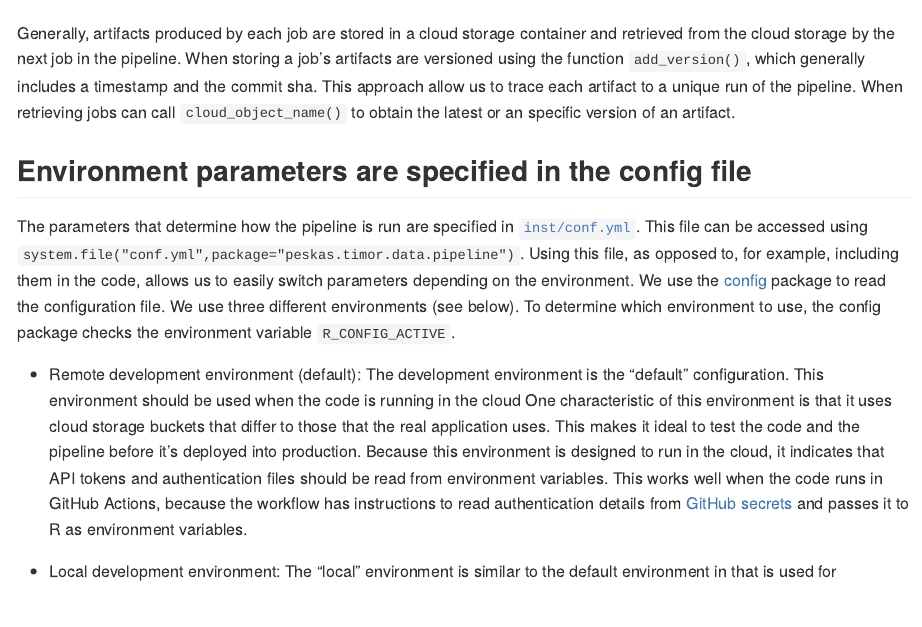
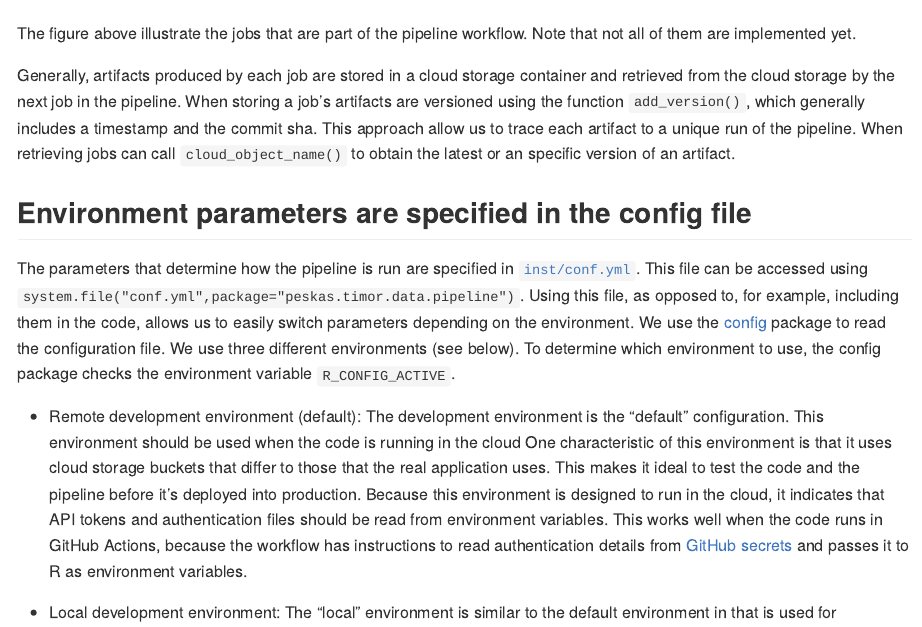
Before and after one commit to WorldFishCenter/peskas.timor.data.pipeline, an R Markdown document (README.Rmd): the page in a window 1100 px wide, from 920 px down. The pictures show the output file README.md that the author committed with the source, drawn offline in the style of GitHub; badge pictures from the web are left out.

Commit message:
Update pipeline figure

```diff
--- a/README.Rmd
+++ b/README.Rmd
@@ -47,6 +47,8 @@ Each job in the pipeline is defined in the workflow file:  [`.github/workflows/d
 
 ![](man/figures/pipeline.png)
 
+The figure above illustrate the jobs that are part of the pipeline workflow. Note that not all of them are implemented yet.
+
 Generally, artifacts produced by each job are stored in a cloud storage container and retrieved from the cloud storage by the next job in the pipeline.
 When storing a job's artifacts are versioned using the function `add_version()`, which generally includes a timestamp and the commit sha. This approach allow us to trace each artifact to a unique run of the pipeline.
 When retrieving jobs can call `cloud_object_name()` to obtain the latest or an specific version of an artifact.
```
Also changed, not shown: README.md, 1 other file.
